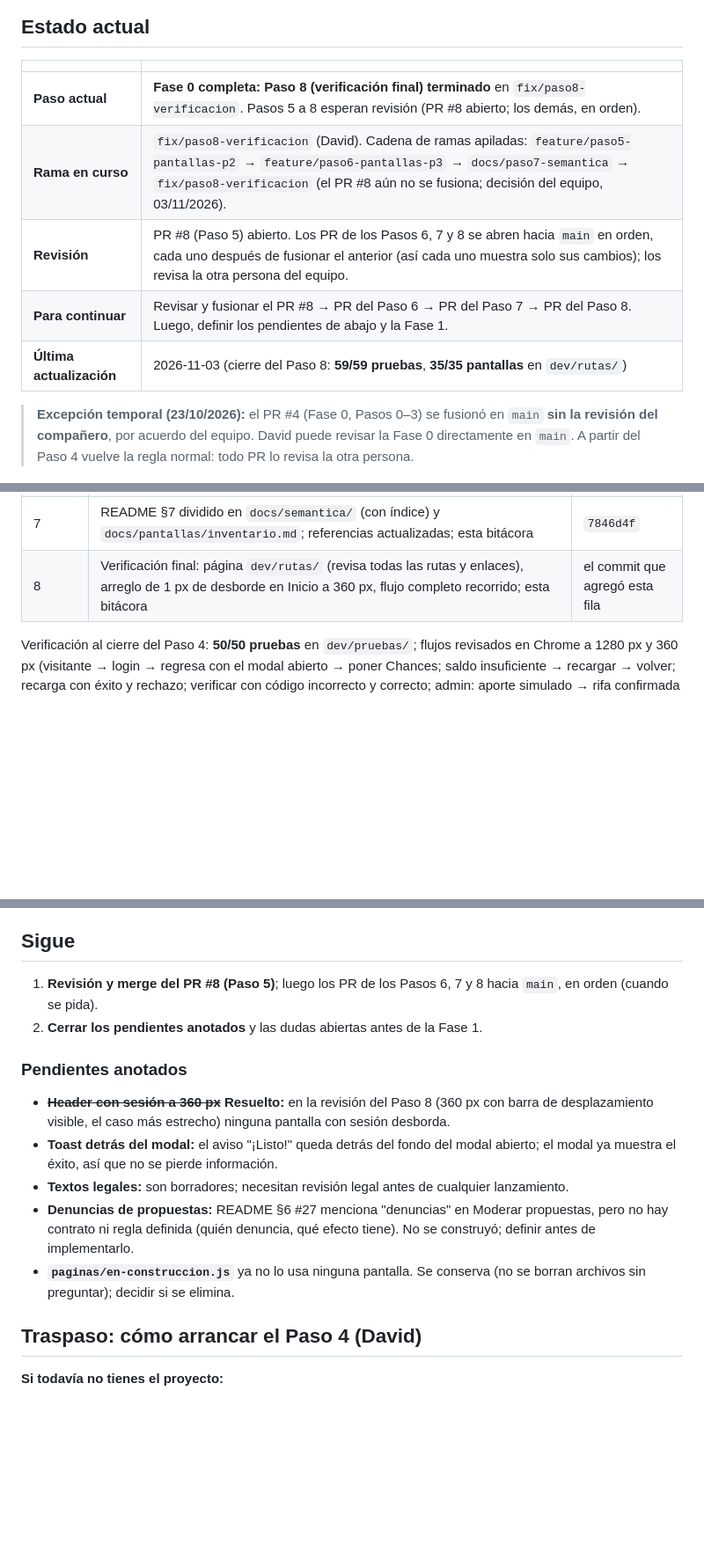
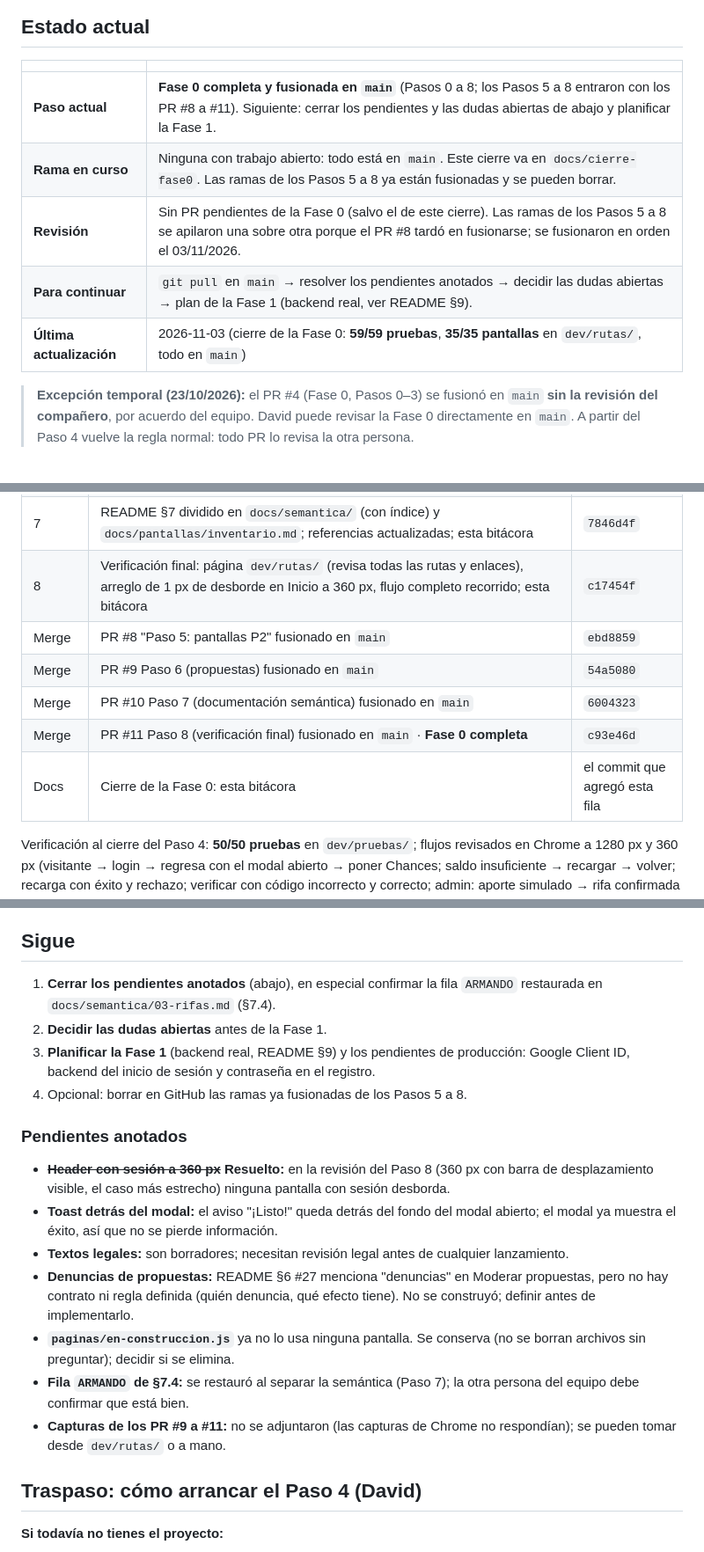
Before and after one commit to djimenef/Rifas-project, a Markdown page: docs/PROGRESO.md, 3 parts joined by grey strips. Shown at 88% size. GitHub-like rendering; blank space fills up the shorter version.

Commit message:
docs(progreso): cierre de la Fase 0
Estado actual con todo en main (PR #8 a #11), merges registrados en la
tabla de lo hecho, siguientes pasos hacia la Fase 1 y pendientes nuevos
(confirmar la fila ARMANDO de §7.4, capturas de los PR #9 a #11).

Co-Authored-By: Claude Opus 5.5 <noreply@anthropic.com>

```diff
--- a/docs/PROGRESO.md
+++ b/docs/PROGRESO.md
@@ -7,11 +7,11 @@
 
 | | |
 |---|---|
-| **Paso actual** | **Fase 0 completa: Paso 8 (verificación final) terminado** en `fix/paso8-verificacion`. Pasos 5 a 8 esperan revisión (PR #8 abierto; los demás, en orden). |
-| **Rama en curso** | `fix/paso8-verificacion` (David). Cadena de ramas apiladas: `feature/paso5-pantallas-p2` → `feature/paso6-pantallas-p3` → `docs/paso7-semantica` → `fix/paso8-verificacion` (el PR #8 aún no se fusiona; decisión del equipo, 03/11/2026). |
-| **Revisión** | PR #8 (Paso 5) abierto. Los PR de los Pasos 6, 7 y 8 se abren hacia `main` en orden, cada uno después de fusionar el anterior (así cada uno muestra solo sus cambios); los revisa la otra persona del equipo. |
-| **Para continuar** | Revisar y fusionar el PR #8 → PR del Paso 6 → PR del Paso 7 → PR del Paso 8. Luego, definir los pendientes de abajo y la Fase 1. |
-| **Última actualización** | 2026-11-03 (cierre del Paso 8: **59/59 pruebas**, **35/35 pantallas** en `dev/rutas/`) |
+| **Paso actual** | **Fase 0 completa y fusionada en `main`** (Pasos 0 a 8; los Pasos 5 a 8 entraron con los PR #8 a #11). Siguiente: cerrar los pendientes y las dudas abiertas de abajo y planificar la Fase 1. |
+| **Rama en curso** | Ninguna con trabajo abierto: todo está en `main`. Este cierre va en `docs/cierre-fase0`. Las ramas de los Pasos 5 a 8 ya están fusionadas y se pueden borrar. |
+| **Revisión** | Sin PR pendientes de la Fase 0 (salvo el de este cierre). Las ramas de los Pasos 5 a 8 se apilaron una sobre otra porque el PR #8 tardó en fusionarse; se fusionaron en orden el 03/11/2026. |
+| **Para continuar** | `git pull` en `main` → resolver los pendientes anotados → decidir las dudas abiertas → plan de la Fase 1 (backend real, ver README §9). |
+| **Última actualización** | 2026-11-03 (cierre de la Fase 0: **59/59 pruebas**, **35/35 pantallas** en `dev/rutas/`, todo en `main`) |
 
 > **Excepción temporal (23/10/2026):** el PR #4 (Fase 0, Pasos 0–3) se fusionó en `main` **sin la revisión del compañero**, por acuerdo del equipo. David puede revisar la Fase 0 directamente en `main`. A partir del Paso 4 vuelve la regla normal: todo PR lo revisa la otra persona.
 
@@ -60,7 +60,12 @@
 | 5 | Cierre del Paso 5: esta bitácora, inventario del README y doble punto tras la hora en textos de fecha | `f15c201` |
 | 6 | Proponer rifa, Mis rifas propuestas y Admin · Propuestas (validar, reemplazar o rechazar link; aprobar o descartar); esta bitácora | `f31b6f9` |
 | 7 | README §7 dividido en `docs/semantica/` (con índice) y `docs/pantallas/inventario.md`; referencias actualizadas; esta bitácora | `7846d4f` |
-| 8 | Verificación final: página `dev/rutas/` (revisa todas las rutas y enlaces), arreglo de 1 px de desborde en Inicio a 360 px, flujo completo recorrido; esta bitácora | el commit que agregó esta fila |
+| 8 | Verificación final: página `dev/rutas/` (revisa todas las rutas y enlaces), arreglo de 1 px de desborde en Inicio a 360 px, flujo completo recorrido; esta bitácora | `c17454f` |
+| Merge | PR #8 "Paso 5: pantallas P2" fusionado en `main` | `ebd8859` |
+| Merge | PR #9 Paso 6 (propuestas) fusionado en `main` | `54a5080` |
+| Merge | PR #10 Paso 7 (documentación semántica) fusionado en `main` | `6004323` |
+| Merge | PR #11 Paso 8 (verificación final) fusionado en `main` · **Fase 0 completa** | `c93e46d` |
+| Docs | Cierre de la Fase 0: esta bitácora | el commit que agregó esta fila |
 
 Verificación al cierre del Paso 4: **50/50 pruebas** en `dev/pruebas/`; flujos revisados en Chrome a 1280 px y 360 px (visitante → login → regresa con el modal abierto → poner Chances; saldo insuficiente → recargar → volver; recarga con éxito y rechazo; verificar con código incorrecto y correcto; admin: aporte simulado → rifa confirmada → cerrar → aprobar y programar; crear borrador).
 
@@ -149,8 +154,10 @@ Verificación al cierre del Paso 6: **59/59 pruebas** en `dev/pruebas/` (los ser
 
 ## Sigue
 
-1. **Revisión y merge del PR #8 (Paso 5)**; luego los PR de los Pasos 6, 7 y 8 hacia `main`, en orden (cuando se pida).
-2. **Cerrar los pendientes anotados** y las dudas abiertas antes de la Fase 1.
+1. **Cerrar los pendientes anotados** (abajo), en especial confirmar la fila `ARMANDO` restaurada en `docs/semantica/03-rifas.md` (§7.4).
+2. **Decidir las dudas abiertas** antes de la Fase 1.
+3. **Planificar la Fase 1** (backend real, README §9) y los pendientes de producción: Google Client ID, backend del inicio de sesión y contraseña en el registro.
+4. Opcional: borrar en GitHub las ramas ya fusionadas de los Pasos 5 a 8.
 
 ### Pendientes anotados
 - ~~**Header con sesión a 360 px**~~ **Resuelto:** en la revisión del Paso 8 (360 px con barra de desplazamiento visible, el caso más estrecho) ninguna pantalla con sesión desborda.
@@ -158,6 +165,8 @@ Verificación al cierre del Paso 6: **59/59 pruebas** en `dev/pruebas/` (los ser
 - **Textos legales:** son borradores; necesitan revisión legal antes de cualquier lanzamiento.
 - **Denuncias de propuestas:** README §6 #27 menciona "denuncias" en Moderar propuestas, pero no hay contrato ni regla definida (quién denuncia, qué efecto tiene). No se construyó; definir antes de implementarlo.
 - **`paginas/en-construccion.js`** ya no lo usa ninguna pantalla. Se conserva (no se borran archivos sin preguntar); decidir si se elimina.
+- **Fila `ARMANDO` de §7.4:** se restauró al separar la semántica (Paso 7); la otra persona del equipo debe confirmar que está bien.
+- **Capturas de los PR #9 a #11:** no se adjuntaron (las capturas de Chrome no respondían); se pueden tomar desde `dev/rutas/` o a mano.
 
 ## Traspaso: cómo arrancar el Paso 4 (David)
 
```
Also changed, not shown: other parts of docs/PROGRESO.md (+1 -1 lines).
